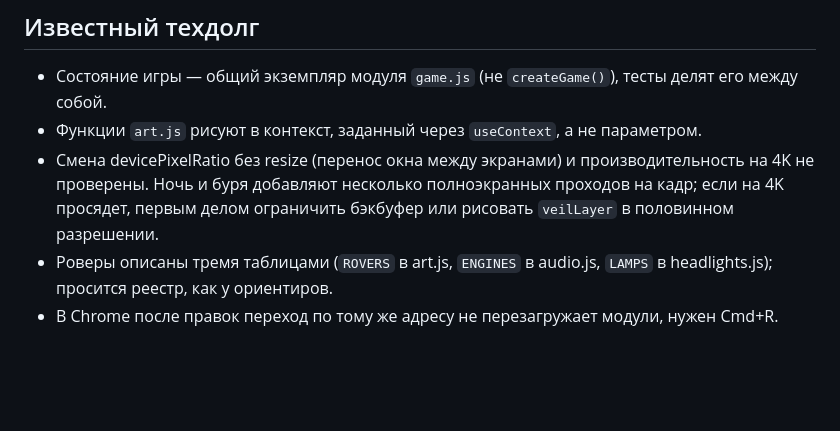
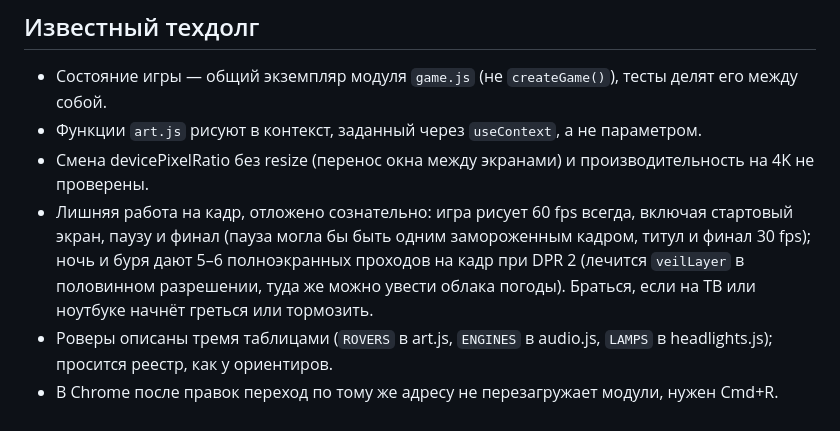
Before and after one commit to IvanAlekseevichPopov/labirintGame, a Markdown page: CLAUDE.md, the part around the change. Rendered like a GitHub page; blank space fills up the shorter version.

Commit message:
Tech debt: note the per-frame work that could be skipped
Co-Authored-By: Claude Fable 5.1 <noreply@anthropic.com>

```diff
--- a/CLAUDE.md
+++ b/CLAUDE.md
@@ -67,6 +67,7 @@ GitHub Pages через `.github/workflows/pages.yml` на каждый пуш
 ## Известный техдолг
 - Состояние игры — общий экземпляр модуля `game.js` (не `createGame()`), тесты делят его между собой.
 - Функции `art.js` рисуют в контекст, заданный через `useContext`, а не параметром.
-- Смена devicePixelRatio без resize (перенос окна между экранами) и производительность на 4K не проверены. Ночь и буря добавляют несколько полноэкранных проходов на кадр; если на 4K просядет, первым делом ограничить бэкбуфер или рисовать `veilLayer` в половинном разрешении.
+- Смена devicePixelRatio без resize (перенос окна между экранами) и производительность на 4K не проверены.
+- Лишняя работа на кадр, отложено сознательно: игра рисует 60 fps всегда, включая стартовый экран, паузу и финал (пауза могла бы быть одним замороженным кадром, титул и финал 30 fps); ночь и буря дают 5–6 полноэкранных проходов на кадр при DPR 2 (лечится `veilLayer` в половинном разрешении, туда же можно увести облака погоды). Браться, если на ТВ или ноутбуке начнёт греться или тормозить.
 - Роверы описаны тремя таблицами (`ROVERS` в art.js, `ENGINES` в audio.js, `LAMPS` в headlights.js); просится реестр, как у ориентиров.
 - В Chrome после правок переход по тому же адресу не перезагружает модули, нужен Cmd+R.
```
